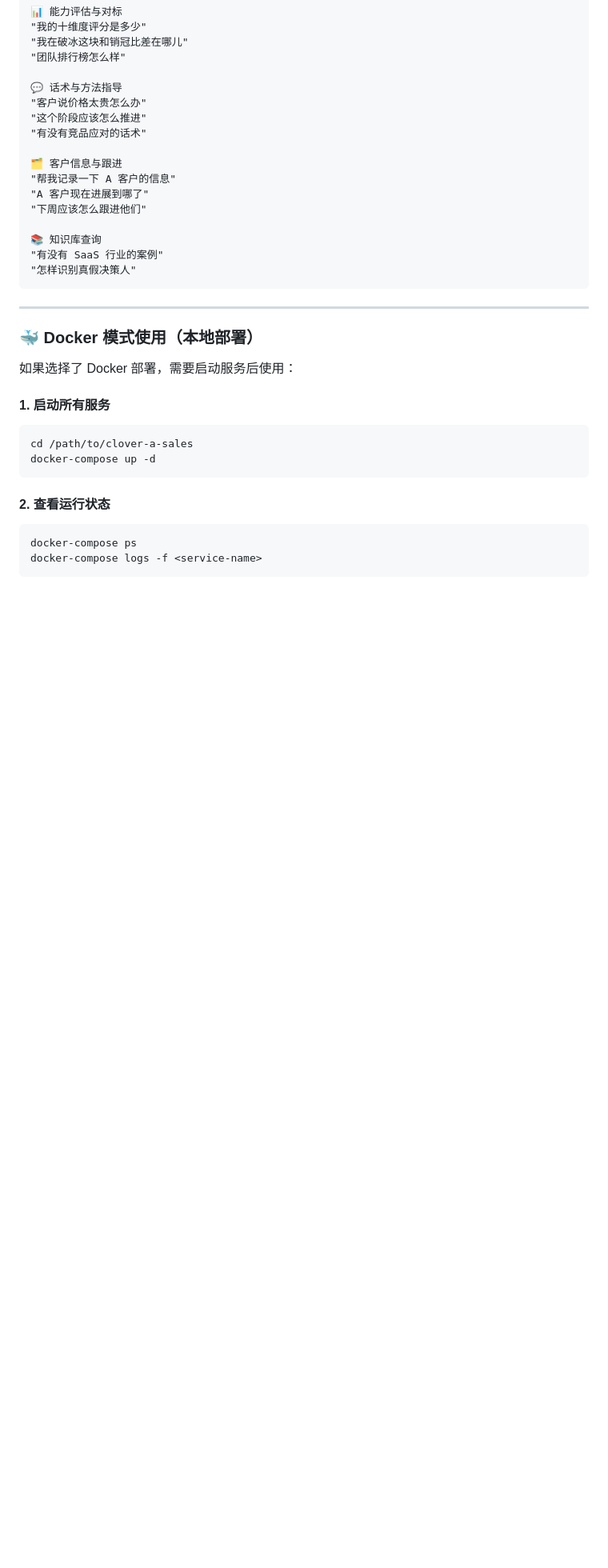
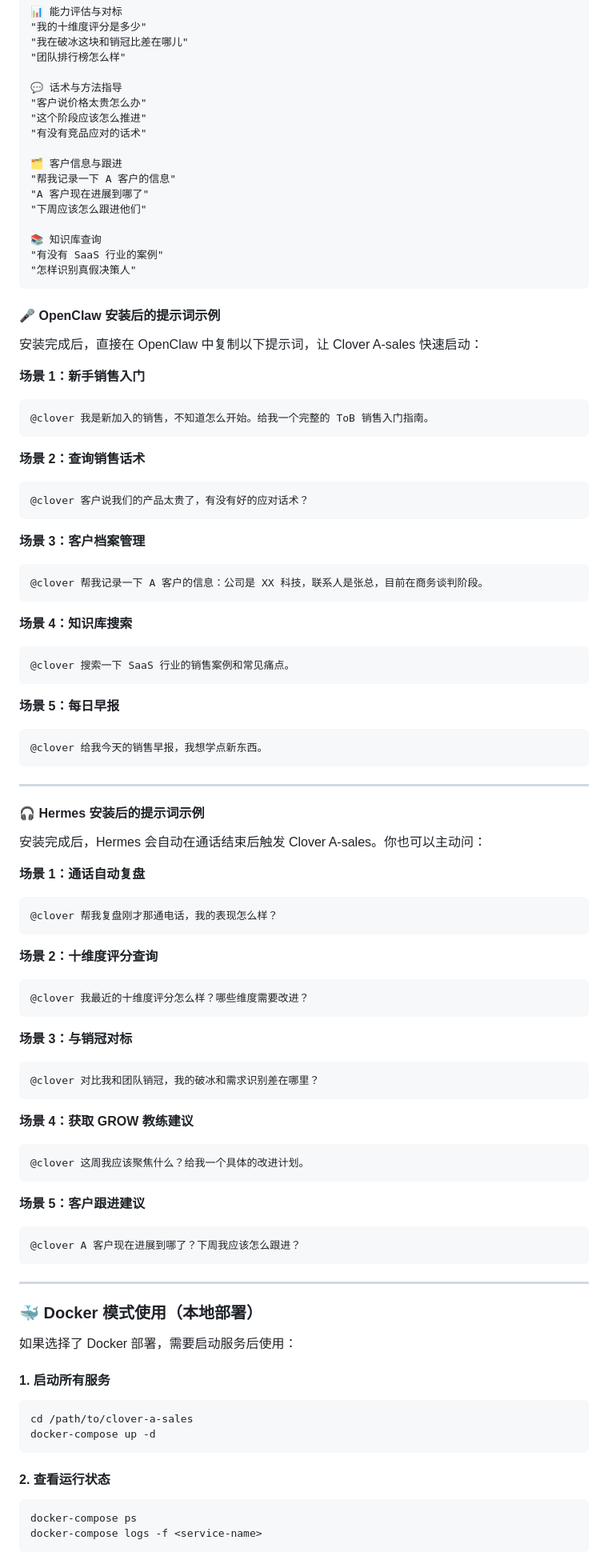
Before and after one commit to yeaphgel/b2b-highticket, a Markdown page: README.md, the part around one of its changes. Shown at 80% size. Drawn GitHub-style; blank space fills up the shorter version.

````diff
--- a/README.md
+++ b/README.md
@@ -278,6 +278,66 @@ docker-compose logs -f
 "怎样识别真假决策人"
 ```
 
+#### 🎤 OpenClaw 安装后的提示词示例
+
+安装完成后，直接在 OpenClaw 中复制以下提示词，让 Clover A-sales 快速启动：
+
+**场景 1：新手销售入门**
+```
+@clover 我是新加入的销售，不知道怎么开始。给我一个完整的 ToB 销售入门指南。
+```
+
+**场景 2：查询销售话术**
+```
+@clover 客户说我们的产品太贵了，有没有好的应对话术？
+```
+
+**场景 3：客户档案管理**
+```
+@clover 帮我记录一下 A 客户的信息：公司是 XX 科技，联系人是张总，目前在商务谈判阶段。
+```
+
+**场景 4：知识库搜索**
+```
+@clover 搜索一下 SaaS 行业的销售案例和常见痛点。
+```
+
+**场景 5：每日早报**
+```
+@clover 给我今天的销售早报，我想学点新东西。
+```
+
+---
+
+#### 🎧 Hermes 安装后的提示词示例
+
+安装完成后，Hermes 会自动在通话结束后触发 Clover A-sales。你也可以主动问：
+
+**场景 1：通话自动复盘**
+```
+@clover 帮我复盘刚才那通电话，我的表现怎么样？
+```
+
+**场景 2：十维度评分查询**
+```
+@clover 我最近的十维度评分怎么样？哪些维度需要改进？
+```
+
+**场景 3：与销冠对标**
+```
+@clover 对比我和团队销冠，我的破冰和需求识别差在哪里？
+```
+
+**场景 4：获取 GROW 教练建议**
+```
+@clover 这周我应该聚焦什么？给我一个具体的改进计划。
+```
+
+**场景 5：客户跟进建议**
+```
+@clover A 客户现在进展到哪了？下周我应该怎么跟进？
+```
+
 ---
 
 ### 🐳 Docker 模式使用（本地部署）
````
Also changed, not shown: other parts of README.md (+31 -0 lines), RELEASE_NOTES.md (added, +298 -0 lines).
